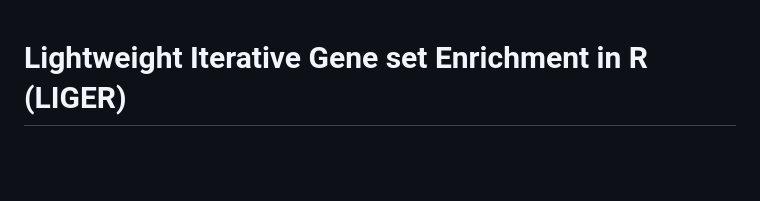
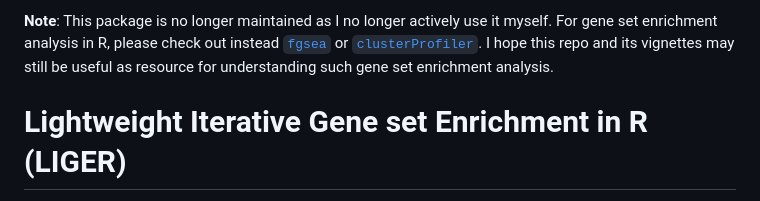
Before and after one commit to JEFworks/liger, a Markdown page: README.md, the part around the change. Rendered like a GitHub page; blank space fills up the shorter version.

```diff
--- a/README.md
+++ b/README.md
@@ -1,3 +1,6 @@
+**Note**: This package is no longer maintained as I no longer actively use it myself.
+For gene set enrichment analysis in R, please check out instead [`fgsea`](https://bioconductor.org/packages/release/bioc/html/fgsea.html) or [`clusterProfiler`](https://bioconductor.org/packages/release/bioc/html/clusterProfiler.html). I hope this repo and its vignettes may still be useful as resource for understanding such gene set enrichment analysis.
+
 # Lightweight Iterative Gene set Enrichment in R (LIGER)
 
 ![R-CMD-check](https://github.com/JEFworks/liger/workflows/R-CMD-check/badge.svg)
```
